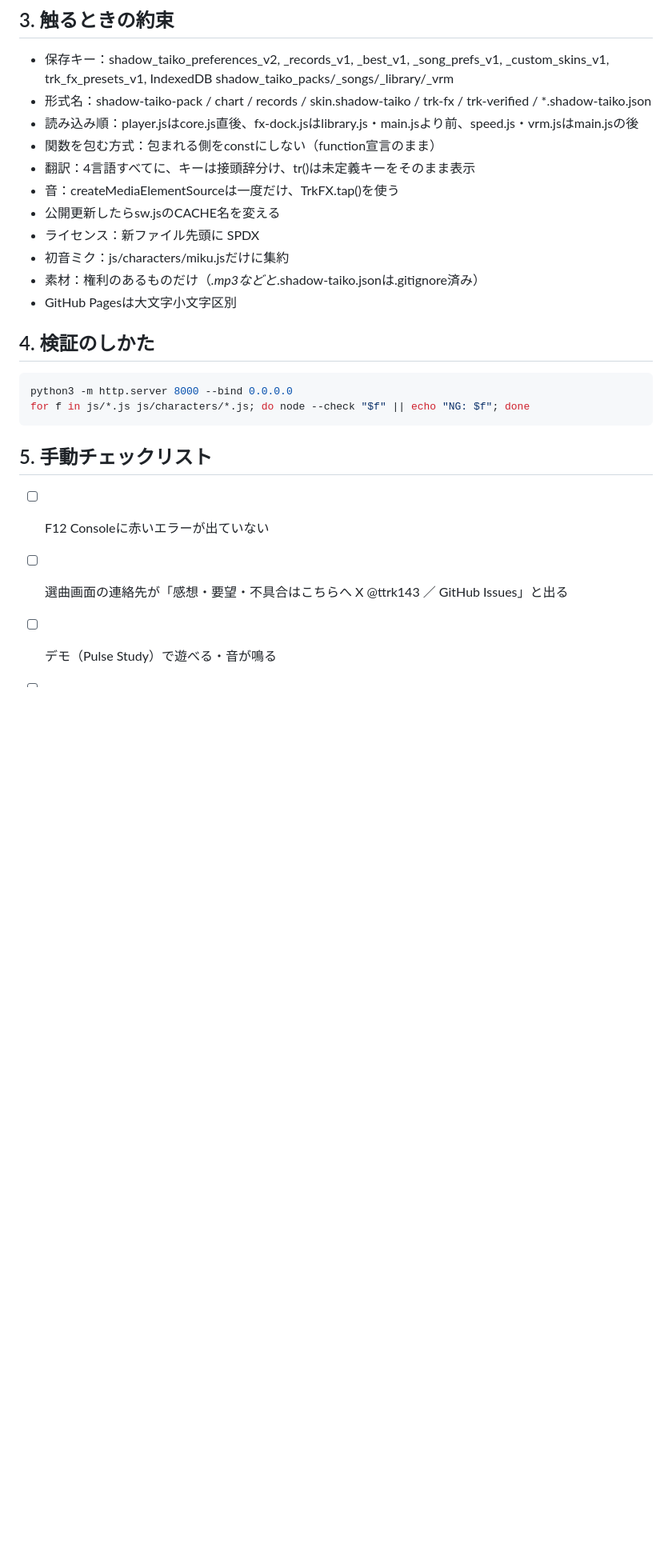
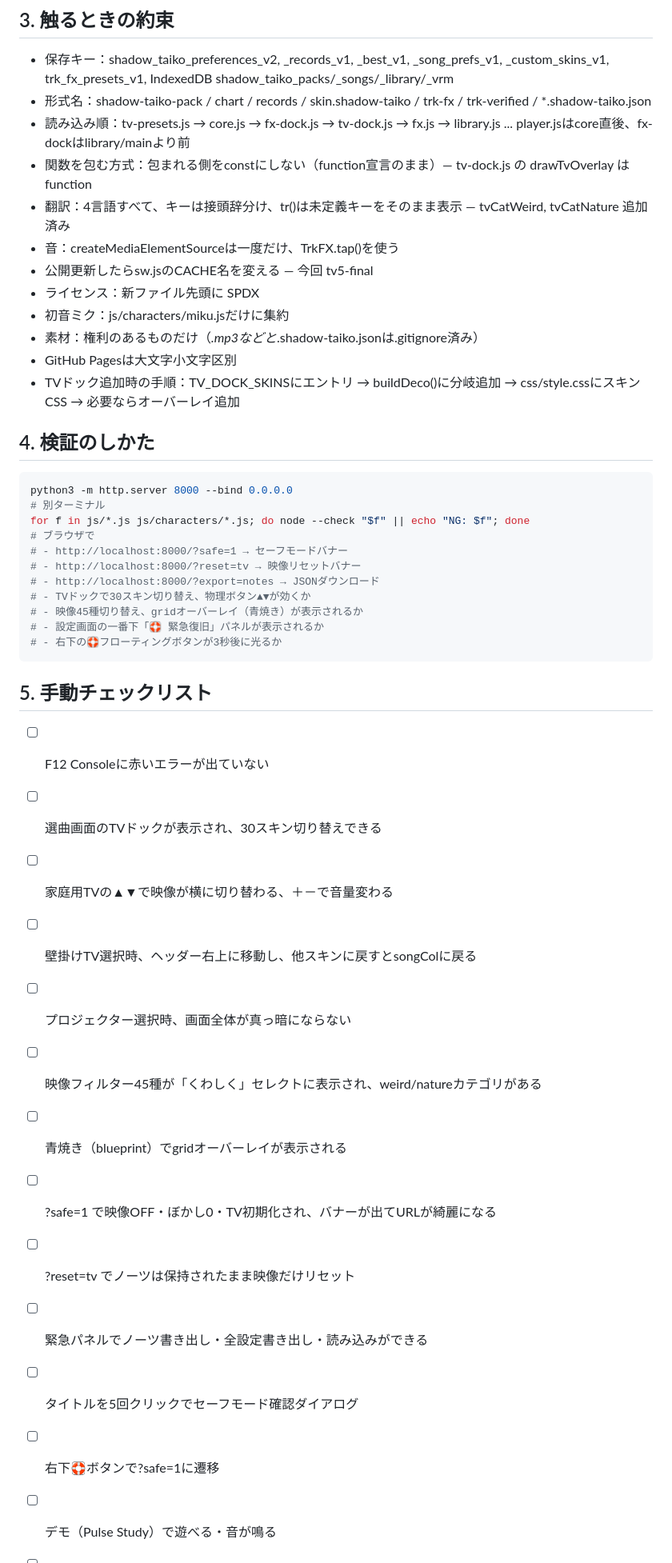
Before and after one commit to TonbokiriRaikiriMuramasa-Taikoubou/trk, a Markdown page: NEXT_SESSION_HANDOFF.md, the part around one of its changes. Shown at 80% size. Drawn GitHub-style; blank space fills up the shorter version.

Commit message:
docs: update NEXT_SESSION_HANDOFF after PR #3 merge (30 skins, 45 filters, emergency recovery)
Co-authored-by: arena-agent <297053741+arena-agent@users.noreply.github.com>

````diff
--- a/NEXT_SESSION_HANDOFF.md
+++ b/NEXT_SESSION_HANDOFF.md
@@ -30,23 +58,43 @@
 ## 3. 触るときの約束
 - 保存キー：shadow_taiko_preferences_v2, _records_v1, _best_v1, _song_prefs_v1, _custom_skins_v1, trk_fx_presets_v1, IndexedDB shadow_taiko_packs/_songs/_library/_vrm
 - 形式名：shadow-taiko-pack / chart / records / skin.shadow-taiko / trk-fx / trk-verified / *.shadow-taiko.json
-- 読み込み順：player.jsはcore.js直後、fx-dock.jsはlibrary.js・main.jsより前、speed.js・vrm.jsはmain.jsの後
-- 関数を包む方式：包まれる側をconstにしない（function宣言のまま）
-- 翻訳：4言語すべてに、キーは接頭辞分け、tr()は未定義キーをそのまま表示
+- 読み込み順：tv-presets.js → core.js → fx-dock.js → tv-dock.js → fx.js → library.js ... player.jsはcore直後、fx-dockはlibrary/mainより前
+- 関数を包む方式：包まれる側をconstにしない（function宣言のまま）— tv-dock.js の drawTvOverlay は function
+- 翻訳：4言語すべて、キーは接頭辞分け、tr()は未定義キーをそのまま表示 — tvCatWeird, tvCatNature 追加済み
 - 音：createMediaElementSourceは一度だけ、TrkFX.tap()を使う
-- 公開更新したらsw.jsのCACHE名を変える
+- 公開更新したらsw.jsのCACHE名を変える — 今回 tv5-final
 - ライセンス：新ファイル先頭に SPDX
 - 初音ミク：js/characters/miku.jsだけに集約
 - 素材：権利のあるものだけ（*.mp3などと*.shadow-taiko.jsonは.gitignore済み）
 - GitHub Pagesは大文字小文字区別
+- TVドック追加時の手順：TV_DOCK_SKINSにエントリ → buildDeco()に分岐追加 → css/style.cssにスキンCSS → 必要ならオーバーレイ追加
 
 ## 4. 検証のしかた
 ```sh
 python3 -m http.server 8000 --bind 0.0.0.0
+# 別ターミナル
 for f in js/*.js js/characters/*.js; do node --check "$f" || echo "NG: $f"; done
+# ブラウザで
+# - http://localhost:8000/?safe=1 → セーフモードバナー
+# - http://localhost:8000/?reset=tv → 映像リセットバナー
+# - http://localhost:8000/?export=notes → JSONダウンロード
+# - TVドックで30スキン切り替え、物理ボタン▲▼が効くか
+# - 映像45種切り替え、gridオーバーレイ（青焼き）が表示されるか
+# - 設定画面の一番下「🛟 緊急復旧」パネルが表示されるか
+# - 右下の🛟フローティングボタンが3秒後に光るか
 ```
 
 ## 5. 手動チェックリスト
 - [ ] F12 Consoleに赤いエラーが出ていない
-- [ ] 選曲画面の連絡先が「感想・要望・不具合はこちらへ X @ttrk143 ／ GitHub Issues」と出る
+- [ ] 選曲画面のTVドックが表示され、30スキン切り替えできる
+- [ ] 家庭用TVの▲▼で映像が横に切り替わる、＋－で音量変わる
+- [ ] 壁掛けTV選択時、ヘッダー右上に移動し、他スキンに戻すとsongColに戻る
+- [ ] プロジェクター選択時、画面全体が真っ暗にならない
+- [ ] 映像フィルター45種が「くわしく」セレクトに表示され、weird/natureカテゴリがある
+- [ ] 青焼き（blueprint）でgridオーバーレイが表示される
+- [ ] ?safe=1 で映像OFF・ぼかし0・TV初期化され、バナーが出てURLが綺麗になる
+- [ ] ?reset=tv でノーツは保持されたまま映像だけリセット
+- [ ] 緊急パネルでノーツ書き出し・全設定書き出し・読み込みができる
+- [ ] タイトルを5回クリックでセーフモード確認ダイアログ
+- [ ] 右下🛟ボタンで?safe=1に遷移
 - [ ] デモ（Pulse Study）で遊べる・音が鳴る
````
Also changed, not shown: other parts of NEXT_SESSION_HANDOFF.md (+46 -23 lines).
